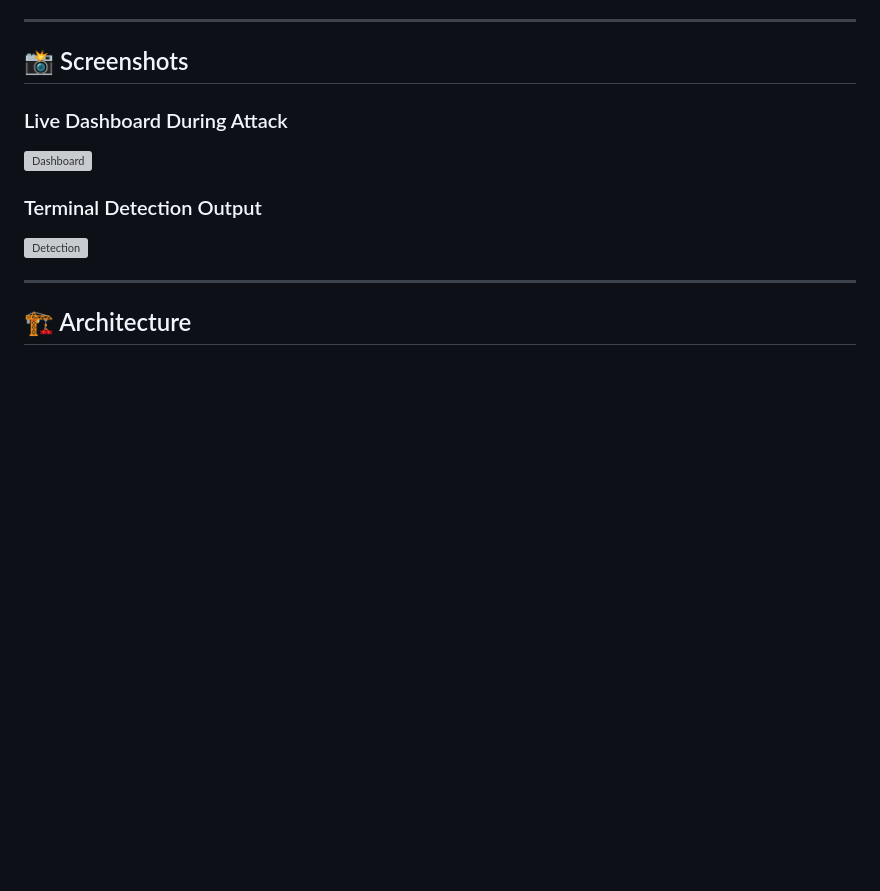
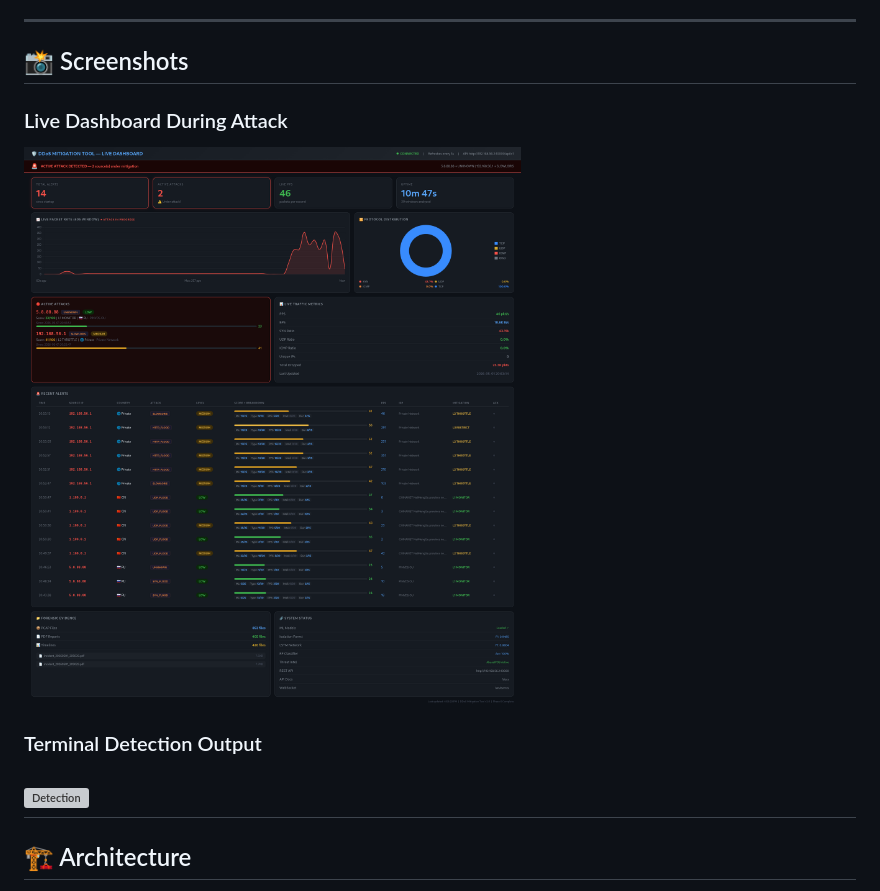
Before and after one commit to sobanahmed6061/ddos-mitigation-tool, a Markdown page: README.md, the part around one of its changes. GitHub-like rendering; blank space fills up the shorter version; grey boxes are pictures that could not be loaded.

```diff
--- a/README.md
+++ b/README.md
@@ -14,6 +14,6 @@
 ## 📸 Screenshots
 
 ### Live Dashboard During Attack
-![Dashboard](screenshots/3.png)
+![Dashboard](screenshots/dashboard_attack.png)
 
 ### Terminal Detection Output
```
Also changed, not shown: other parts of README.md (+1 -2 lines).
